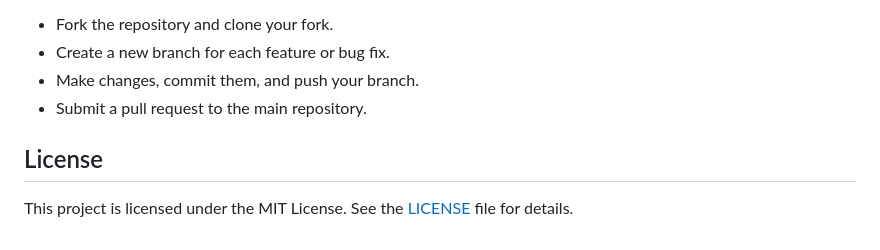
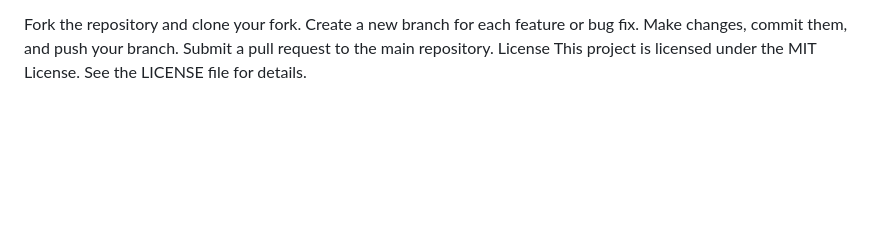
Before and after one commit to jaiminrakholiya/Flutter_widgets, a Markdown page: README.md, the part around the change printed below. GitHub-like rendering; blank space fills up the shorter version.

```diff
--- a/README.md
+++ b/README.md
@@ -208,10 +168,8 @@ A widget to show informative text when the user hovers or taps an item.
 We welcome contributions! Whether it's improving documentation, adding more widgets, fixing bugs, or optimizing the code, your help is always appreciated.
 
-- Fork the repository and clone your fork.
-- Create a new branch for each feature or bug fix.
-- Make changes, commit them, and push your branch.
-- Submit a pull request to the main repository.
-
-## License
-
-This project is licensed under the MIT License. See the [LICENSE](LICENSE) file for details.
+Fork the repository and clone your fork.
+Create a new branch for each feature or bug fix.
+Make changes, commit them, and push your branch.
+Submit a pull request to the main repository.
+License
+This project is licensed under the MIT License. See the LICENSE file for details.
```
Also changed, not shown: other parts of README.md (+66 -106 lines).
